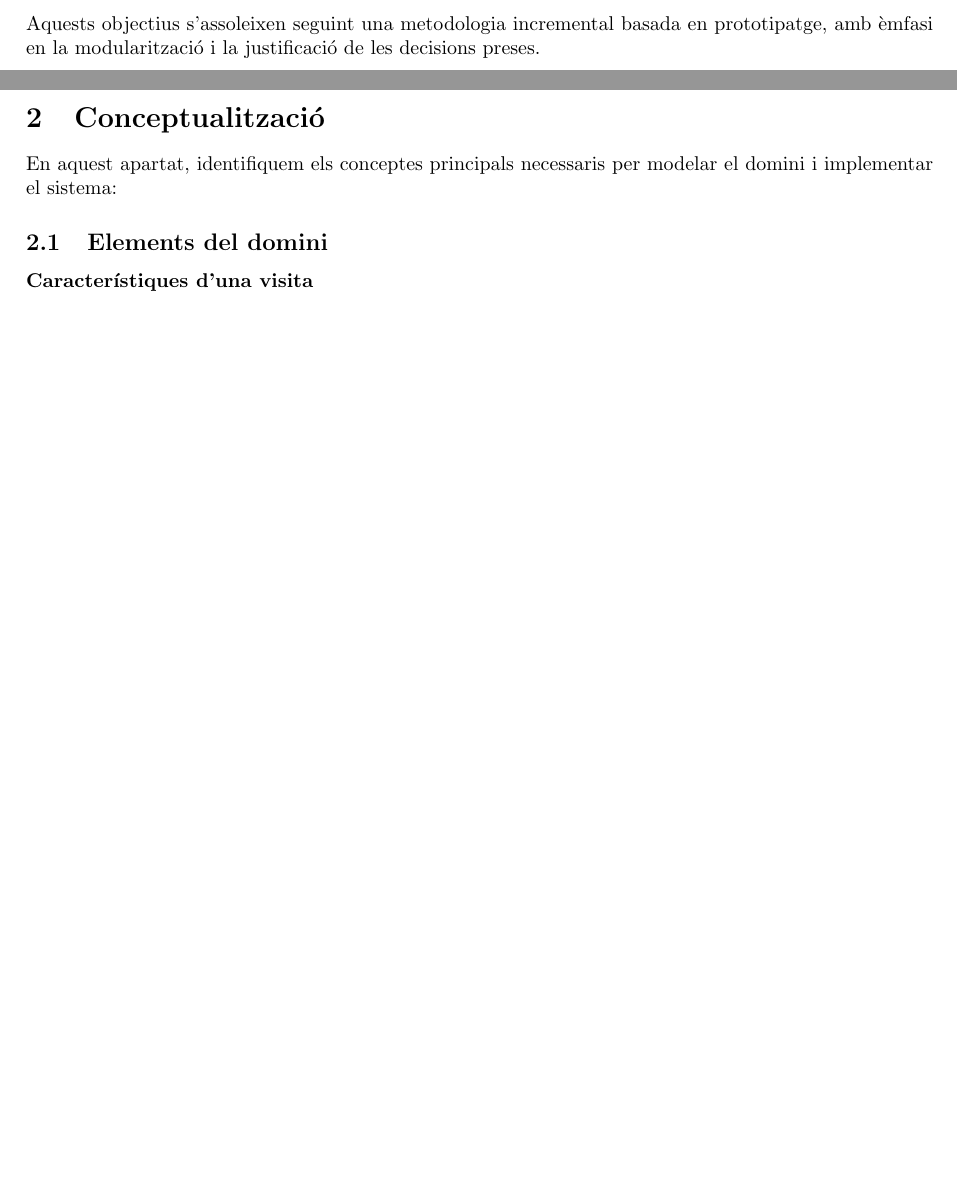
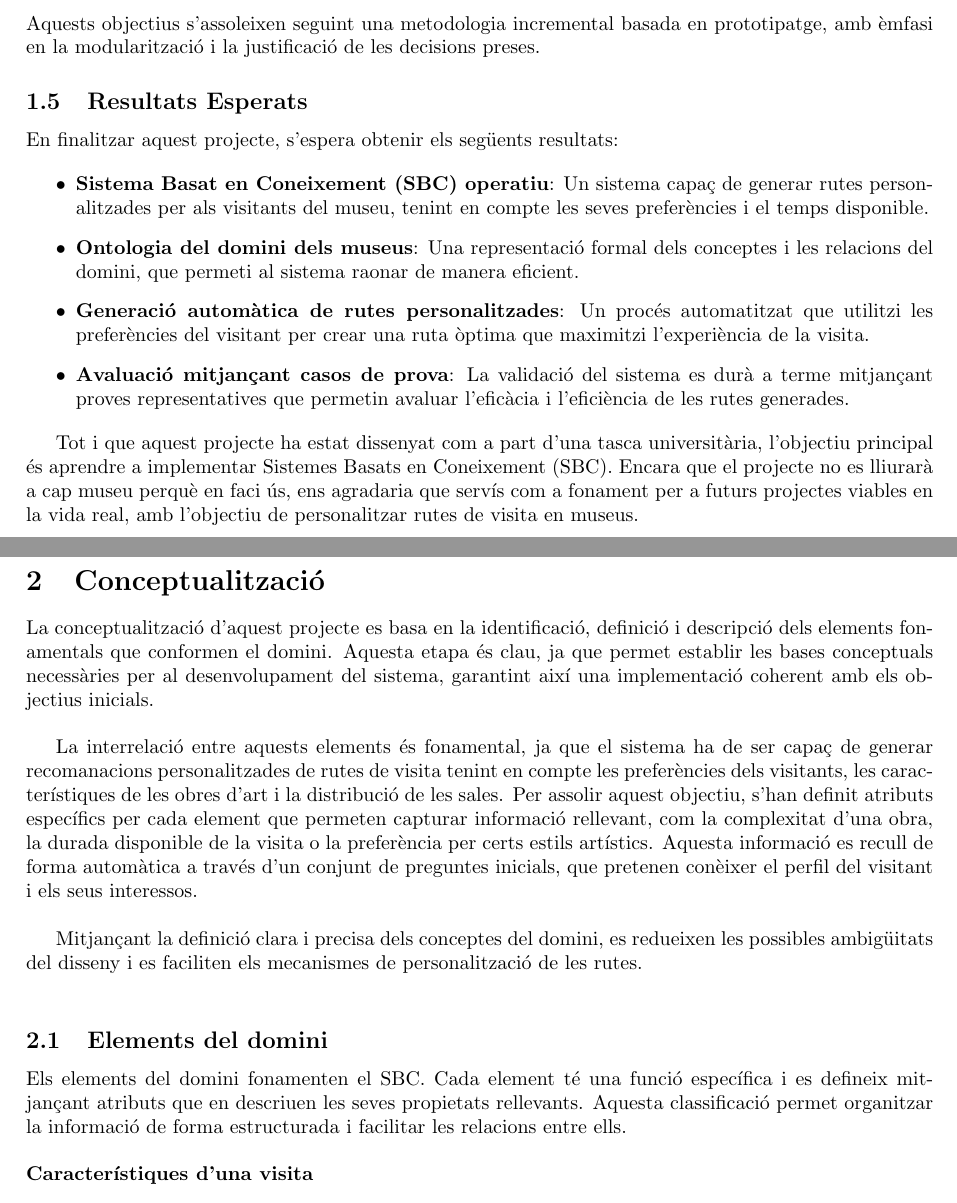
Before and after one commit to Willyllem88/IA-KBS, a LaTeX document (Latex/docu.tex): two parts of pages 3 and 4 of 7 before the commit and two parts of pages 4 and 5 of 11 after it, joined at a grey line, cut so that both start at the same text, the shorter picture padded with empty space. Compiled offline with pdfLaTeX.

Commit message:
Afegir una mica de docu (ASCO DE TREBALL)

```diff
--- a/Latex/docu.tex
+++ b/Latex/docu.tex
@@ -51,5 +42,3 @@
-	\end{enumerate}
-	Aquests objectius s’assoleixen seguint una metodologia incremental basada en prototipatge, amb èmfasi en la modularització i la justificació de les decisions preses.
 
 	\subsection{Viabilitat del SBC}
 
@@ -74,11 +71,36 @@
+	Aquests objectius s’assoleixen seguint una metodologia incremental basada en prototipatge, amb èmfasi en la modularització i la justificació de les decisions preses.
+
+	\subsection{Resultats Esperats}
+
+	En finalitzar aquest projecte, s’espera obtenir els següents resultats:
+
+	\begin{itemize}
+		\item \textbf{Sistema Basat en Coneixement (SBC) operatiu}: Un sistema capaç de generar rutes personalitzades per als visitants del museu, tenint en compte les seves preferències i el temps disponible.
+
+		\item \textbf{Ontologia del domini dels museus}: Una representació formal dels conceptes i les relacions del domini, que permeti al sistema raonar de manera eficient.
+
+		\item \textbf{Generació automàtica de rutes personalitzades}: Un procés automatitzat que utilitzi les preferències del visitant per crear una ruta òptima que maximitzi l'experiència de la visita.
+
+		\item \textbf{Avaluació mitjançant casos de prova}: La validació del sistema es durà a terme mitjançant proves representatives que permetin avaluar l'eficàcia i l'eficiència de les rutes generades.
+	\end{itemize}
+
+	Tot i que aquest projecte ha estat dissenyat com a part d'una tasca universitària, l'objectiu principal és aprendre a implementar Sistemes Basats en Coneixement (SBC). Encara que el projecte no es lliurarà a cap museu perquè en faci ús, ens agradaria que servís com a fonament per a futurs projectes viables en la vida real, amb l'objectiu de personalitzar rutes de visita en museus.
+
+	\newpage
 	\section{Conceptualització}
 
-	En aquest apartat, identifiquem els conceptes principals necessaris per modelar el domini i implementar el sistema:
+	La conceptualització d'aquest projecte es basa en la identificació, definició i descripció dels elements fonamentals que conformen el domini. Aquesta etapa és clau, ja que permet establir les bases conceptuals necessàries per al desenvolupament del sistema, garantint així una implementació coherent amb els objectius inicials. \\
+
+	La interrelació entre aquests elements és fonamental, ja que el sistema ha de ser capaç de generar recomanacions personalitzades de rutes de visita tenint en compte les preferències dels visitants, les característiques de les obres d'art i la distribució de les sales. Per assolir aquest objectiu, s'han definit atributs específics per cada element que permeten capturar informació rellevant, com la complexitat d'una obra, la durada disponible de la visita o la preferència per certs estils artístics. Aquesta informació es recull de forma automàtica a través d'un conjunt de preguntes inicials, que pretenen conèixer el perfil del visitant i els seus interessos. \\
+
+	Mitjançant la definició clara i precisa dels conceptes del domini, es redueixen les possibles ambigüitats del disseny i es faciliten els mecanismes de personalització de les rutes. \\
 
 	\subsection{Elements del domini}
 	\label{sec:elements_del_domini}
 
-	\textbf{Característiques d'una visita}
+	Els elements del domini fonamenten el SBC. Cada element té una funció específica i es defineix mitjançant atributs que en descriuen les seves propietats rellevants. Aquesta classificació permet organitzar la informació de forma estructurada i facilitar les relacions entre ells. \\
+
+	\noindent \textbf{Característiques d'una visita}
 	\begin{itemize}
 		\item \texttt{Definició}: Representen les persones que fan una visita al museu.
 		\item \texttt{Atributs}:
```
Also changed, not shown: Latex/docu.pdf, Latex/docu.tex (57 more changed lines).
